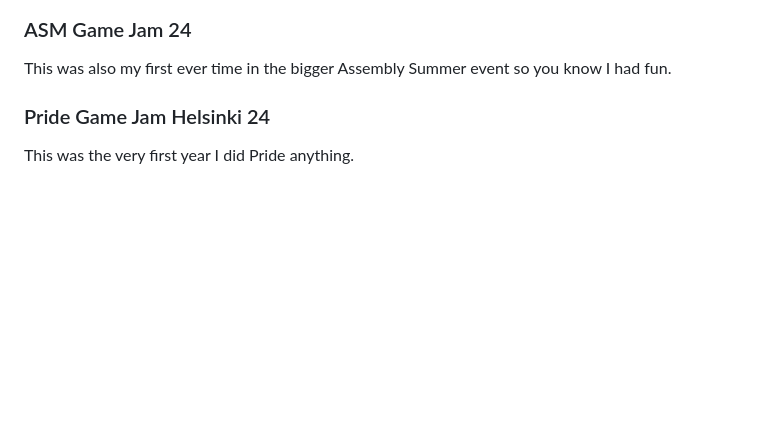
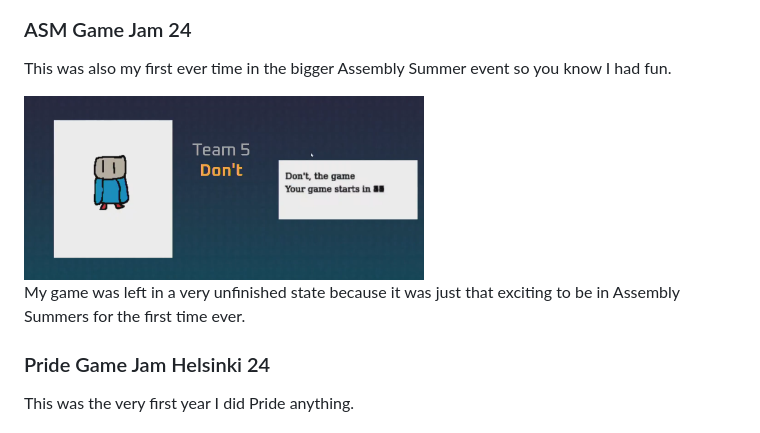
Before and after one commit to pessiv/pessiv.github.io, a Markdown page: README.md, the part around the change. GitHub-like rendering; pictures changed too: dontgame.png (added); blank space fills up the shorter version.

```diff
--- a/README.md
+++ b/README.md
@@ -38,6 +38,10 @@ At first I tried to make something with AI, but ended up making things myself wi
 ### ASM Game Jam 24
 
 This was also my first ever time in the bigger Assembly Summer event so you know I had fun.
+
+<img src="./dontgame.png" width="400" height="auto">
+
+My game was left in a very unfinished state because it was just that exciting to be in Assembly Summers for the first time ever.
 
 ### Pride Game Jam Helsinki 24
 
```
